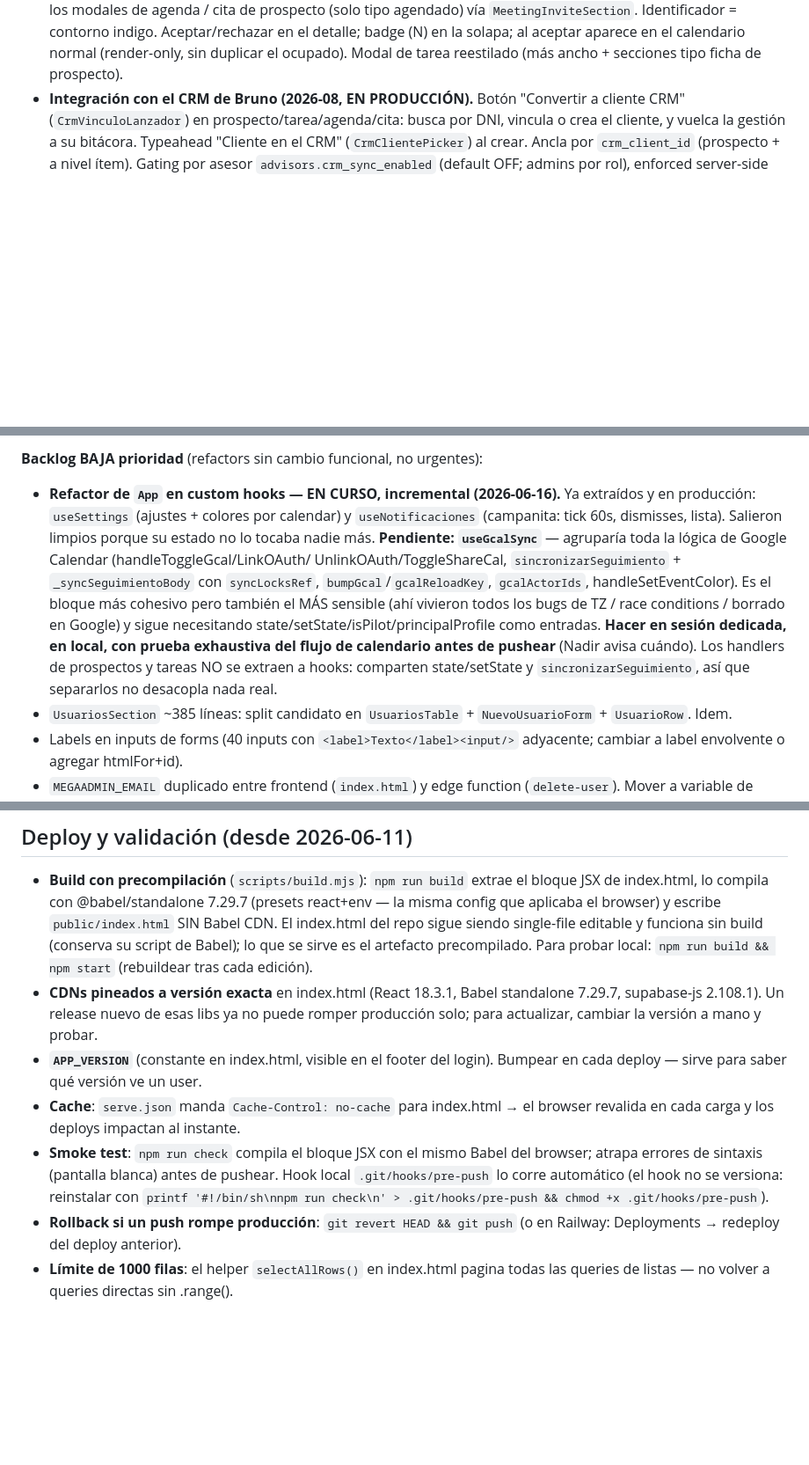
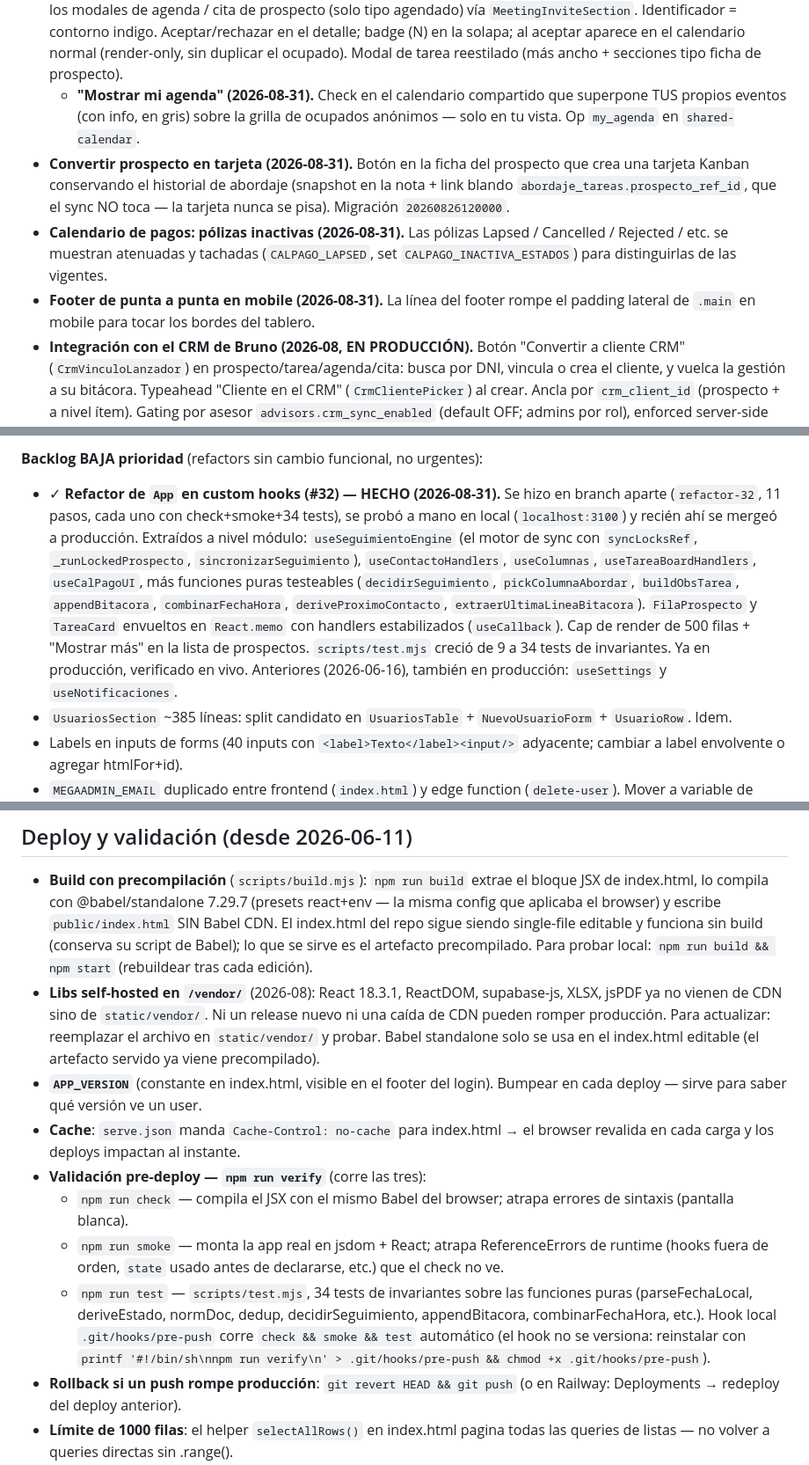
Before and after one commit to nadirortizsarquis/abordaje-ifs, a Markdown page: STATE.md, 3 parts joined by grey strips. Shown at 88% size. GitHub-like rendering; blank space fills up the shorter version.

```diff
--- a/STATE.md
+++ b/STATE.md
@@ -65,6 +69,18 @@ fases de migración ver `CHANGELOG.md`.
   indigo. Aceptar/rechazar en el detalle; badge (N) en la solapa; al aceptar
   aparece en el calendario normal (render-only, sin duplicar el ocupado).
   Modal de tarea reestilado (más ancho + secciones tipo ficha de prospecto).
+  - **"Mostrar mi agenda" (2026-08-31).** Check en el calendario compartido que
+    superpone TUS propios eventos (con info, en gris) sobre la grilla de
+    ocupados anónimos — solo en tu vista. Op `my_agenda` en `shared-calendar`.
+- **Convertir prospecto en tarjeta (2026-08-31).** Botón en la ficha del
+  prospecto que crea una tarjeta Kanban conservando el historial de abordaje
+  (snapshot en la nota + link blando `abordaje_tareas.prospecto_ref_id`, que el
+  sync NO toca — la tarjeta nunca se pisa). Migración `20260826120000`.
+- **Calendario de pagos: pólizas inactivas (2026-08-31).** Las pólizas Lapsed /
+  Cancelled / Rejected / etc. se muestran atenuadas y tachadas (`CALPAGO_LAPSED`,
+  set `CALPAGO_INACTIVA_ESTADOS`) para distinguirlas de las vigentes.
+- **Footer de punta a punta en mobile (2026-08-31).** La línea del footer rompe
+  el padding lateral de `.main` en mobile para tocar los bordes del tablero.
 - **Integración con el CRM de Bruno (2026-08, EN PRODUCCIÓN).** Botón "Convertir
   a cliente CRM" (`CrmVinculoLanzador`) en prospecto/tarea/agenda/cita: busca por
   DNI, vincula o crea el cliente, y vuelca la gestión a su bitácora. Typeahead
@@ -167,20 +190,20 @@ agente/admin/asistente.
   `actorMap` lazy load.
 
 **Backlog BAJA prioridad** (refactors sin cambio funcional, no urgentes):
-- **Refactor de `App` en custom hooks — EN CURSO, incremental (2026-06-16).**
-  Ya extraídos y en producción: `useSettings` (ajustes + colores por calendar)
-  y `useNotificaciones` (campanita: tick 60s, dismisses, lista). Salieron
-  limpios porque su estado no lo tocaba nadie más. **Pendiente: `useGcalSync`**
-  — agruparía toda la lógica de Google Calendar (handleToggleGcal/LinkOAuth/
-  UnlinkOAuth/ToggleShareCal, `sincronizarSeguimiento` + `_syncSeguimientoBody`
-  con `syncLocksRef`, `bumpGcal`/`gcalReloadKey`, `gcalActorIds`,
-  handleSetEventColor). Es el bloque más cohesivo pero también el MÁS sensible
-  (ahí vivieron todos los bugs de TZ / race conditions / borrado en Google) y
-  sigue necesitando state/setState/isPilot/principalProfile como entradas.
-  **Hacer en sesión dedicada, en local, con prueba exhaustiva del flujo de
-  calendario antes de pushear** (Nadir avisa cuándo). Los handlers de
-  prospectos y tareas NO se extraen a hooks: comparten state/setState y
-  `sincronizarSeguimiento`, así que separarlos no desacopla nada real.
+- ✓ **Refactor de `App` en custom hooks (#32) — HECHO (2026-08-31).** Se hizo en
+  branch aparte (`refactor-32`, 11 pasos, cada uno con check+smoke+34 tests),
+  se probó a mano en local (`localhost:3100`) y recién ahí se mergeó a
+  producción. Extraídos a nivel módulo: `useSeguimientoEngine` (el motor de
+  sync con `syncLocksRef`, `_runLockedProspecto`, `sincronizarSeguimiento`),
+  `useContactoHandlers`, `useColumnas`, `useTareaBoardHandlers`, `useCalPagoUI`,
+  más funciones puras testeables (`decidirSeguimiento`, `pickColumnaAbordar`,
+  `buildObsTarea`, `appendBitacora`, `combinarFechaHora`, `deriveProximoContacto`,
+  `extraerUltimaLineaBitacora`). `FilaProspecto` y `TareaCard` envueltos en
+  `React.memo` con handlers estabilizados (`useCallback`). Cap de render de 500
+  filas + "Mostrar más" en la lista de prospectos. `scripts/test.mjs` creció de
+  9 a 34 tests de invariantes. Ya en producción, verificado en vivo.
+  Anteriores (2026-06-16), también en producción: `useSettings` y
+  `useNotificaciones`.
 - `UsuariosSection` ~385 líneas: split candidato en `UsuariosTable` +
   `NuevoUsuarioForm` + `UsuarioRow`. Idem.
 - Labels en inputs de forms (40 inputs con `<label>Texto</label><input/>`
@@ -206,18 +229,26 @@ agente/admin/asistente.
   single-file editable y funciona sin build (conserva su script de Babel);
   lo que se sirve es el artefacto precompilado. Para probar local:
   `npm run build && npm start` (rebuildear tras cada edición).
-- **CDNs pineados a versión exacta** en index.html (React 18.3.1, Babel
-  standalone 7.29.7, supabase-js 2.108.1). Un release nuevo de esas libs ya
-  no puede romper producción solo; para actualizar, cambiar la versión a
-  mano y probar.
+- **Libs self-hosted en `/vendor/`** (2026-08): React 18.3.1, ReactDOM,
+  supabase-js, XLSX, jsPDF ya no vienen de CDN sino de `static/vendor/`. Ni un
+  release nuevo ni una caída de CDN pueden romper producción. Para actualizar:
+  reemplazar el archivo en `static/vendor/` y probar. Babel standalone solo se
+  usa en el index.html editable (el artefacto servido ya viene precompilado).
 - **`APP_VERSION`** (constante en index.html, visible en el footer del
   login). Bumpear en cada deploy — sirve para saber qué versión ve un user.
 - **Cache**: `serve.json` manda `Cache-Control: no-cache` para index.html →
   el browser revalida en cada carga y los deploys impactan al instante.
-- **Smoke test**: `npm run check` compila el bloque JSX con el mismo Babel
-  del browser; atrapa errores de sintaxis (pantalla blanca) antes de
-  pushear. Hook local `.git/hooks/pre-push` lo corre automático (el hook
-  no se versiona: reinstalar con `printf '#!/bin/sh\nnpm run check\n' >
+- **Validación pre-deploy — `npm run verify`** (corre las tres):
+  - `npm run check` — compila el JSX con el mismo Babel del browser; atrapa
+    errores de sintaxis (pantalla blanca).
+  - `npm run smoke` — monta la app real en jsdom + React; atrapa
+    ReferenceErrors de runtime (hooks fuera de orden, `state` usado antes de
+    declararse, etc.) que el check no ve.
+  - `npm run test` — `scripts/test.mjs`, 34 tests de invariantes sobre las
+    funciones puras (parseFechaLocal, deriveEstado, normDoc, dedup,
+    decidirSeguimiento, appendBitacora, combinarFechaHora, etc.).
+  Hook local `.git/hooks/pre-push` corre `check && smoke && test` automático (el
+  hook no se versiona: reinstalar con `printf '#!/bin/sh\nnpm run verify\n' >
   .git/hooks/pre-push && chmod +x .git/hooks/pre-push`).
 - **Rollback si un push rompe producción**: `git revert HEAD && git push`
   (o en Railway: Deployments → redeploy del deploy anterior).
```
Also changed, not shown: other parts of STATE.md (+25 -14 lines).
